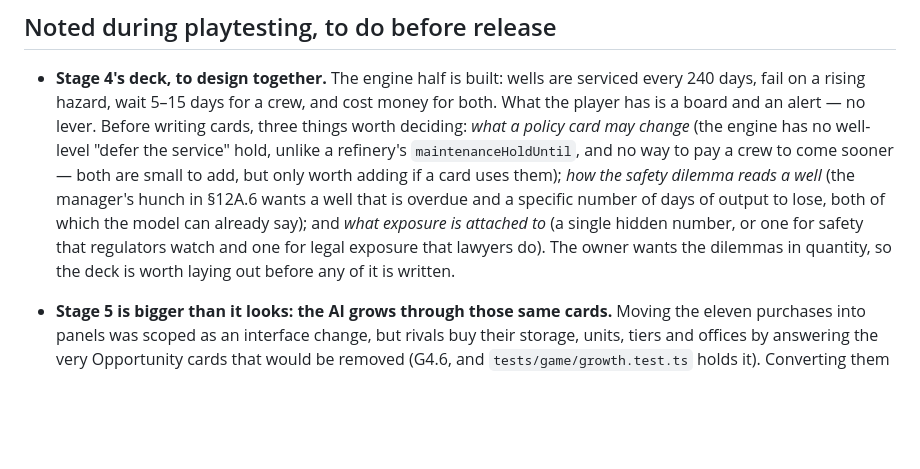
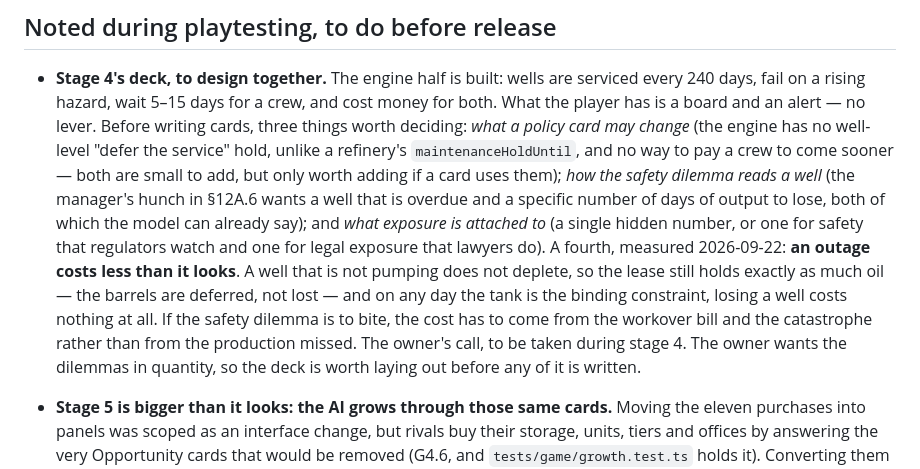
Before and after one commit to protheus99/hormuz, a Markdown page: QUESTIONS.md, the part around the change. Rendered like a GitHub page; blank space fills up the shorter version.

Commit message:
Note for stage 4: an outage costs less than it looks
Measured while answering what one offline well costs. A well that is
not pumping does not deplete, so the lease holds exactly as much oil
as before - the barrels are deferred, not lost - and on any day the
tank is the binding constraint, losing a well costs nothing at all.

If the safety dilemma is to bite, the cost has to come from the
workover bill and the catastrophe rather than from the production
missed. Recorded with the rest of the stage 4 brief; the owner decides
it there.

Co-Authored-By: Claude Opus 5 <noreply@anthropic.com>

```diff
--- a/QUESTIONS.md
+++ b/QUESTIONS.md
@@ -19,7 +19,12 @@ Recommendations are marked **R**.
   manager's hunch in §12A.6 wants a well that is overdue and a specific number of days of output to
   lose, both of which the model can already say); and *what exposure is attached to* (a single
   hidden number, or one for safety that regulators watch and one for legal exposure that lawyers
-  do). The owner wants the dilemmas in quantity, so the deck is worth laying out before any of it is
+  do). A fourth, measured 2026-09-22: **an outage costs less than it looks**. A well that is not
+  pumping does not deplete, so the lease still holds exactly as much oil — the barrels are deferred,
+  not lost — and on any day the tank is the binding constraint, losing a well costs nothing at all.
+  If the safety dilemma is to bite, the cost has to come from the workover bill and the catastrophe
+  rather than from the production missed. The owner's call, to be taken during stage 4.
+  The owner wants the dilemmas in quantity, so the deck is worth laying out before any of it is
   written.
 
 - **Stage 5 is bigger than it looks: the AI grows through those same cards.** Moving the eleven
```
